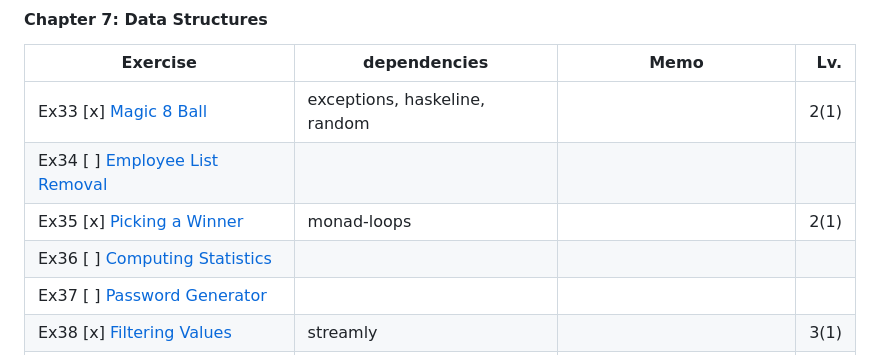
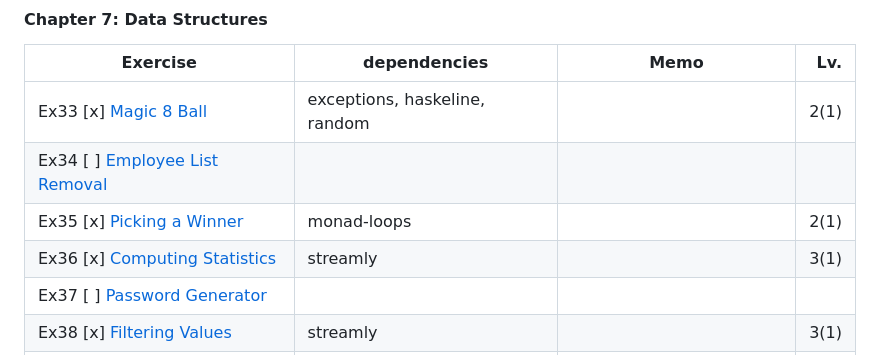
Before and after one commit to yasuabe/57-exercises-in-haskell, a Markdown page: README.md, the part around the change. Drawn GitHub-style.

Commit message:
Ex36: 📝 modify README.md

```diff
--- a/README.md
+++ b/README.md
@@ -57,7 +57,7 @@ A personal project to solve the exercises from the book *Exercises for Programme
 | Ex33 [x] [Magic 8 Ball](ex33/Main.hs)          | exceptions, haskeline, random | |2(1)|
 | Ex34 [ ] [Employee List Removal](ex34/Main.hs) | | | |
 | Ex35 [x] [Picking a Winner](ex35/Main.hs)      | monad-loops | | 2(1) |
-| Ex36 [ ] [Computing Statistics](ex36/Main.hs)  | | | |
+| Ex36 [x] [Computing Statistics](ex36/Main.hs)  | streamly| | 3(1) |
 | Ex37 [ ] [Password Generator](ex37/Main.hs)    | | | |
 | Ex38 [x] [Filtering Values](ex39/Main.hs)      | streamly| | 3(1)|
 | Ex39 [ ] [Sorting Records](ex39/Main.hs)       | | | |
```
